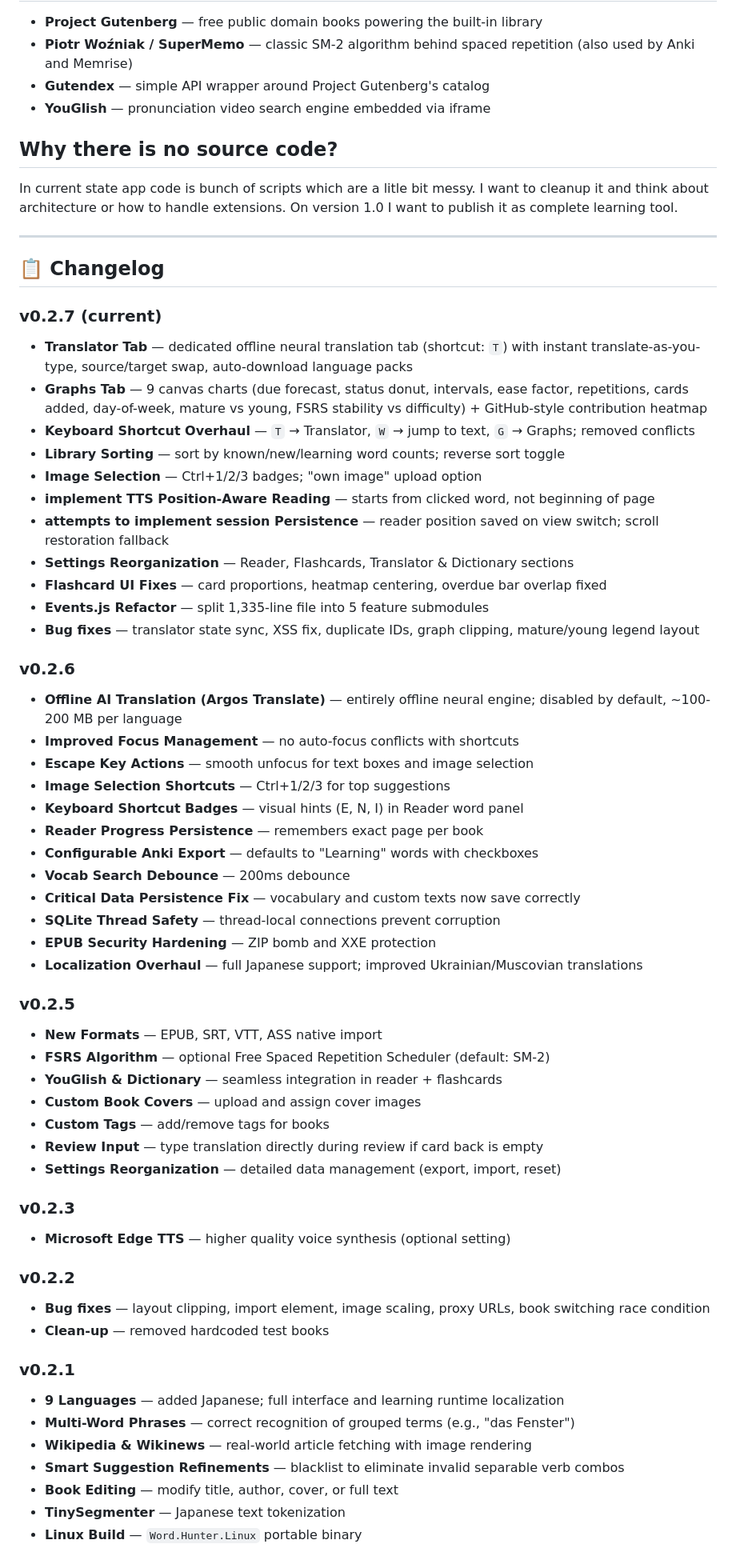
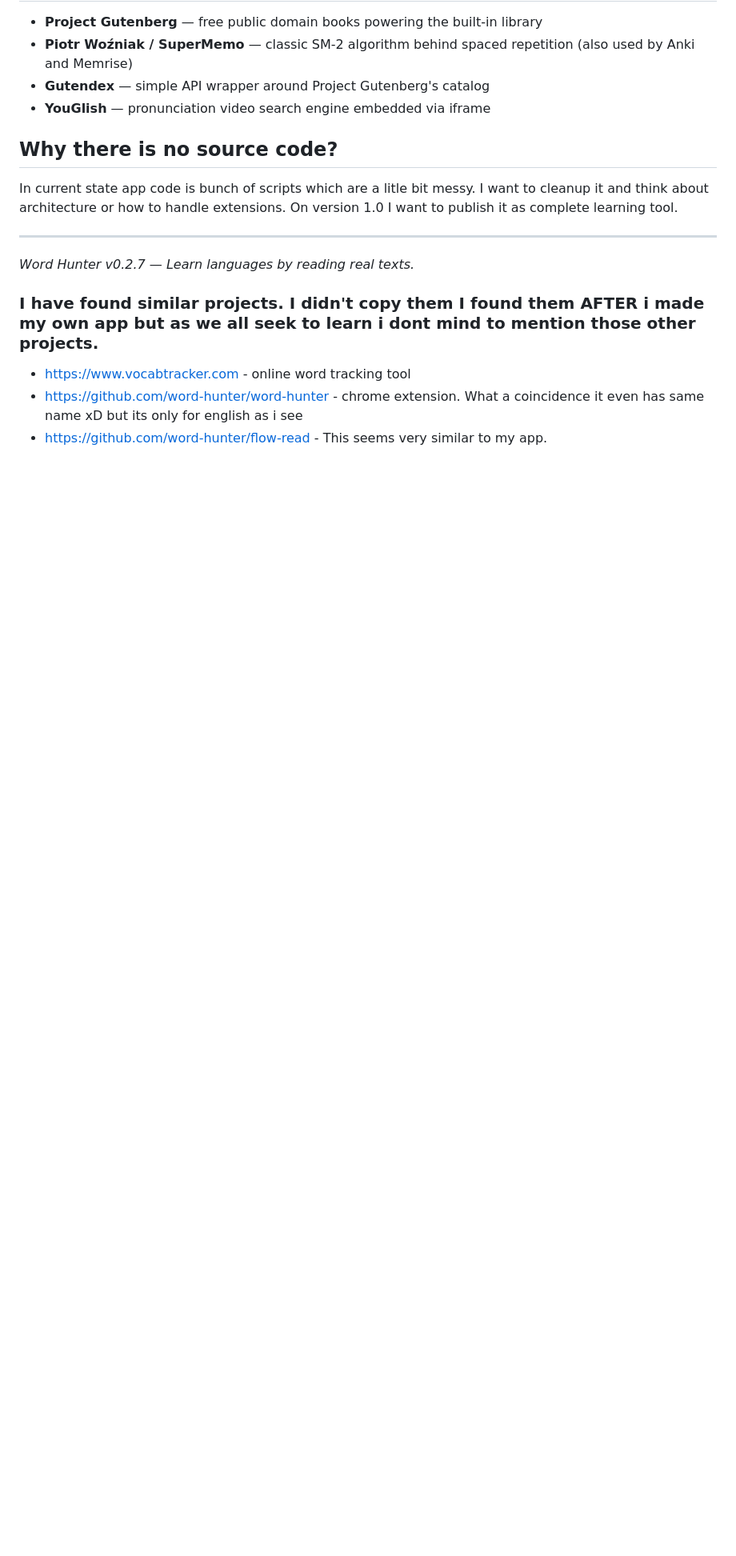
Before and after one commit to Ironship/WordHunter, a Markdown page: README.md, the part around one of its changes. Shown at 80% size. Drawn GitHub-style; blank space fills up the shorter version.

Commit message:
Word Hunter 0.2.7.4 .. 0.3.4
Released as 0.2.7.4, 0.2.7.5, 0.3, 0.3.1, 0.3.2, 0.3.3, 0.3.4 — these tags all point at the same tree.

Original tip: a8f9c1f40a50
Update README.md

```diff
--- a/README.md
+++ b/README.md
@@ -178,57 +178,12 @@ In current state app code is bunch of scripts which are a litle bit messy. I wan
 
 ---
 
-## 📋 Changelog
+*Word Hunter v0.2.7 — Learn languages by reading real texts.*
 
-### v0.2.7 (current)
-- **Translator Tab** — dedicated offline neural translation tab (shortcut: `T`) with instant translate-as-you-type, source/target swap, auto-download language packs
-- **Graphs Tab** — 9 canvas charts (due forecast, status donut, intervals, ease factor, repetitions, cards added, day-of-week, mature vs young, FSRS stability vs difficulty) + GitHub-style contribution heatmap
-- **Keyboard Shortcut Overhaul** — `T` → Translator, `W` → jump to text, `G` → Graphs; removed conflicts
-- **Library Sorting** — sort by known/new/learning word counts; reverse sort toggle
-- **Image Selection** — Ctrl+1/2/3 badges; "own image" upload option
-- **implement TTS Position-Aware Reading** — starts from clicked word, not beginning of page
-- **attempts to implement session Persistence** — reader position saved on view switch; scroll restoration fallback
-- **Settings Reorganization** — Reader, Flashcards, Translator & Dictionary sections
-- **Flashcard UI Fixes** — card proportions, heatmap centering, overdue bar overlap fixed
-- **Events.js Refactor** — split 1,335-line file into 5 feature submodules
-- **Bug fixes** — translator state sync, XSS fix, duplicate IDs, graph clipping, mature/young legend layout
 
-### v0.2.6
-- **Offline AI Translation (Argos Translate)** — entirely offline neural engine; disabled by default, ~100-200 MB per language
-- **Improved Focus Management** — no auto-focus conflicts with shortcuts
-- **Escape Key Actions** — smooth unfocus for text boxes and image selection
-- **Image Selection Shortcuts** — Ctrl+1/2/3 for top suggestions
-- **Keyboard Shortcut Badges** — visual hints (E, N, I) in Reader word panel
-- **Reader Progress Persistence** — remembers exact page per book
-- **Configurable Anki Export** — defaults to "Learning" words with checkboxes
-- **Vocab Search Debounce** — 200ms debounce
-- **Critical Data Persistence Fix** — vocabulary and custom texts now save correctly
-- **SQLite Thread Safety** — thread-local connections prevent corruption
-- **EPUB Security Hardening** — ZIP bomb and XXE protection
-- **Localization Overhaul** — full Japanese support; improved Ukrainian/Muscovian translations
+### I have found similar projects. I didn't copy them I found them AFTER i made my own app but as we all seek to learn i dont mind to mention those other projects.
 
-### v0.2.5
-- **New Formats** — EPUB, SRT, VTT, ASS native import
-- **FSRS Algorithm** — optional Free Spaced Repetition Scheduler (default: SM-2)
-- **YouGlish & Dictionary** — seamless integration in reader + flashcards
-- **Custom Book Covers** — upload and assign cover images
-- **Custom Tags** — add/remove tags for books
-- **Review Input** — type translation directly during review if card back is empty
-- **Settings Reorganization** — detailed data management (export, import, reset)
+- https://www.vocabtracker.com - online word tracking tool
+- https://github.com/word-hunter/word-hunter - chrome extension. What a coincidence it even has same name xD but its only for english as i see
+- https://github.com/word-hunter/flow-read - This seems very similar to my app.
 
-### v0.2.3
-- **Microsoft Edge TTS** — higher quality voice synthesis (optional setting)
-
-### v0.2.2
-- **Bug fixes** — layout clipping, import element, image scaling, proxy URLs, book switching race condition
-- **Clean-up** — removed hardcoded test books
-
-### v0.2.1
-- **9 Languages** — added Japanese; full interface and learning runtime localization
-- **Multi-Word Phrases** — correct recognition of grouped terms (e.g., "das Fenster")
-- **Wikipedia & Wikinews** — real-world article fetching with image rendering
-- **Smart Suggestion Refinements** — blacklist to eliminate invalid separable verb combos
-- **Book Editing** — modify title, author, cover, or full text
-- **TinySegmenter** — Japanese text tokenization
-- **Linux Build** — `Word.Hunter.Linux` portable binary
-
```
Also changed, not shown: other parts of README.md (+1 -15 lines).
